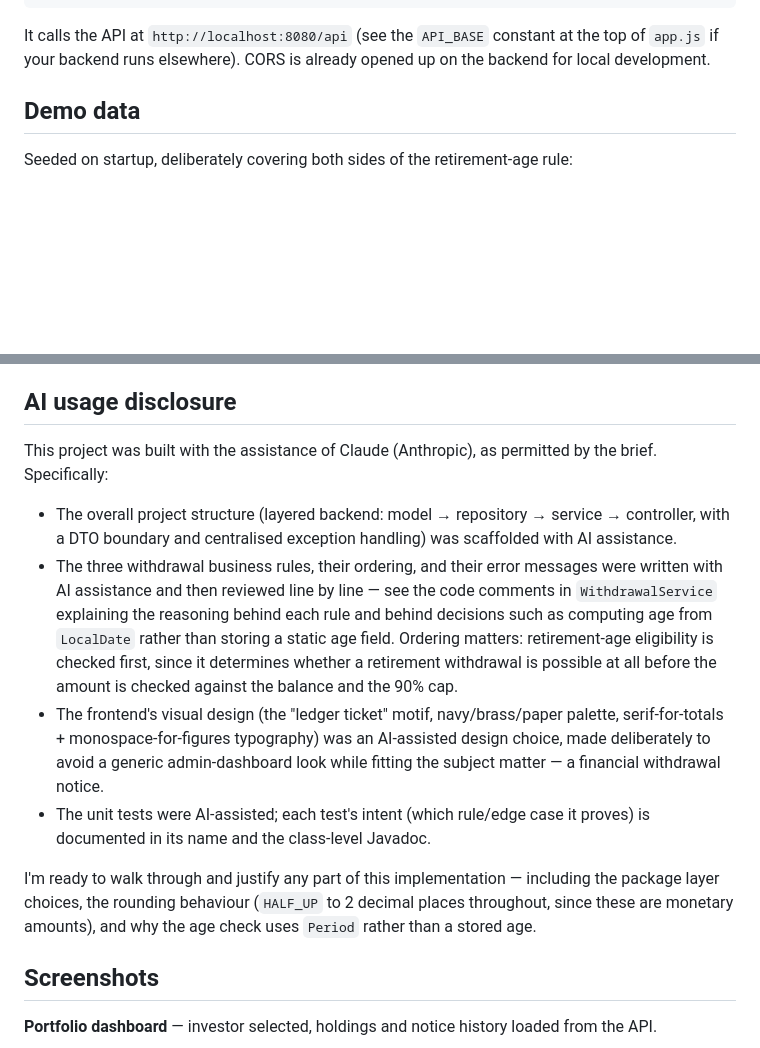
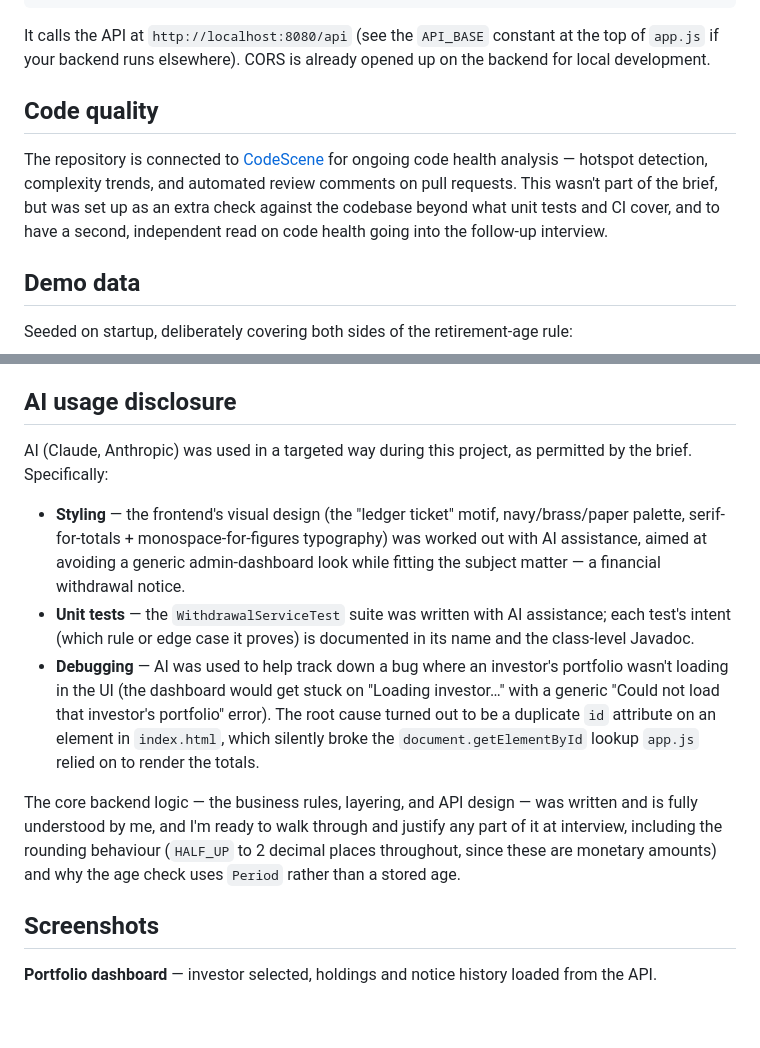
Before and after one commit to drico999/andries-enviro365-withdrawal-system, a Markdown page: README.md, 2 parts joined by grey strips. GitHub-like rendering; blank space fills up the shorter version.

Commit message:
docs: refine AI usage disclosure

```diff
--- a/README.md
+++ b/README.md
@@ -90,6 +90,14 @@ python3 -m http.server 5500
 It calls the API at `http://localhost:8080/api` (see the `API_BASE` constant at the top
 of `app.js` if your backend runs elsewhere). CORS is already opened up on the backend
 for local development.
+
+## Code quality
+
+The repository is connected to [CodeScene](https://codescene.io) for ongoing code
+health analysis — hotspot detection, complexity trends, and automated review comments
+on pull requests. This wasn't part of the brief, but was set up as an extra check
+against the codebase beyond what unit tests and CI cover, and to have a second,
+independent read on code health going into the follow-up interview.
 
 ## Demo data
 
@@ -190,30 +198,27 @@ The brief asked for at least three; this submission includes four:
 
 ## AI usage disclosure
 
-This project was built with the assistance of Claude (Anthropic), as permitted by the
-brief. Specifically:
+AI (Claude, Anthropic) was used in a targeted way during this project, as permitted by
+the brief. Specifically:
 
-- The overall project structure (layered backend: model → repository → service →
-  controller, with a DTO boundary and centralised exception handling) was scaffolded
-  with AI assistance.
-- The three withdrawal business rules, their ordering, and their error messages were
-  written with AI assistance and then reviewed line by line — see the code comments in
-  `WithdrawalService` explaining the reasoning behind each rule and behind decisions
-  such as computing age from `LocalDate` rather than storing a static age field.
-  Ordering matters: retirement-age eligibility is checked first, since it determines
-  whether a retirement withdrawal is possible at all before the amount is checked
-  against the balance and the 90% cap.
-- The frontend's visual design (the "ledger ticket" motif, navy/brass/paper palette,
-  serif-for-totals + monospace-for-figures typography) was an AI-assisted design
-  choice, made deliberately to avoid a generic admin-dashboard look while fitting the
-  subject matter — a financial withdrawal notice.
-- The unit tests were AI-assisted; each test's intent (which rule/edge case it proves)
-  is documented in its name and the class-level Javadoc.
+- **Styling** — the frontend's visual design (the "ledger ticket" motif, navy/brass/paper
+  palette, serif-for-totals + monospace-for-figures typography) was worked out with AI
+  assistance, aimed at avoiding a generic admin-dashboard look while fitting the subject
+  matter — a financial withdrawal notice.
+- **Unit tests** — the `WithdrawalServiceTest` suite was written with AI assistance;
+  each test's intent (which rule or edge case it proves) is documented in its name and
+  the class-level Javadoc.
+- **Debugging** — AI was used to help track down a bug where an investor's portfolio
+  wasn't loading in the UI (the dashboard would get stuck on "Loading investor…" with a
+  generic "Could not load that investor's portfolio" error). The root cause turned out to
+  be a duplicate `id` attribute on an element in `index.html`, which silently broke the
+  `document.getElementById` lookup `app.js` relied on to render the totals.
 
-I'm ready to walk through and justify any part of this implementation — including the
-package layer choices, the rounding behaviour (`HALF_UP` to 2 decimal places
-throughout, since these are monetary amounts), and why the age check uses `Period`
-rather than a stored age.
+The core backend logic — the business rules, layering, and API design — was written and
+is fully understood by me, and I'm ready to walk through and justify any part of it at
+interview, including the rounding behaviour (`HALF_UP` to 2 decimal places throughout,
+since these are monetary amounts) and why the age check uses `Period` rather than a
+stored age.
 
 ## Screenshots
 
```
